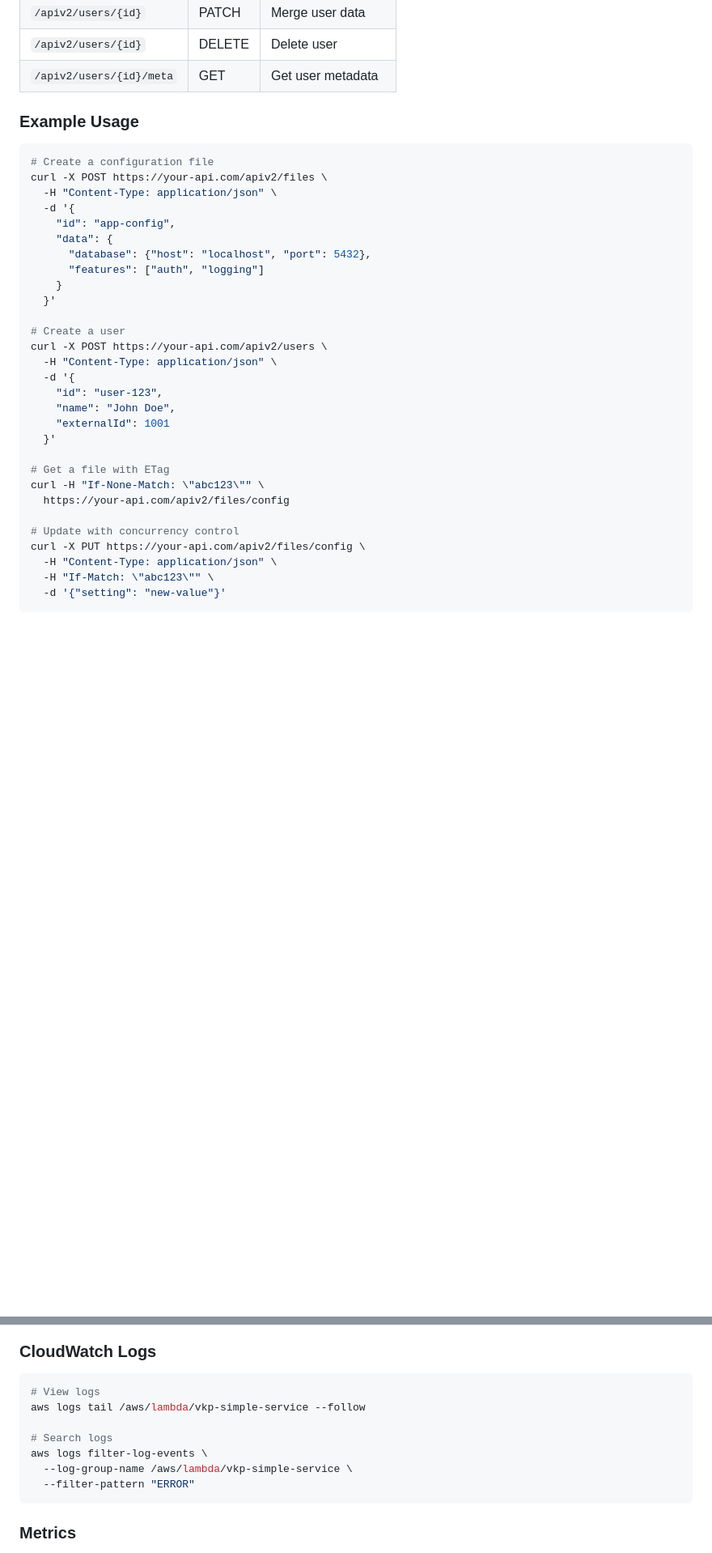
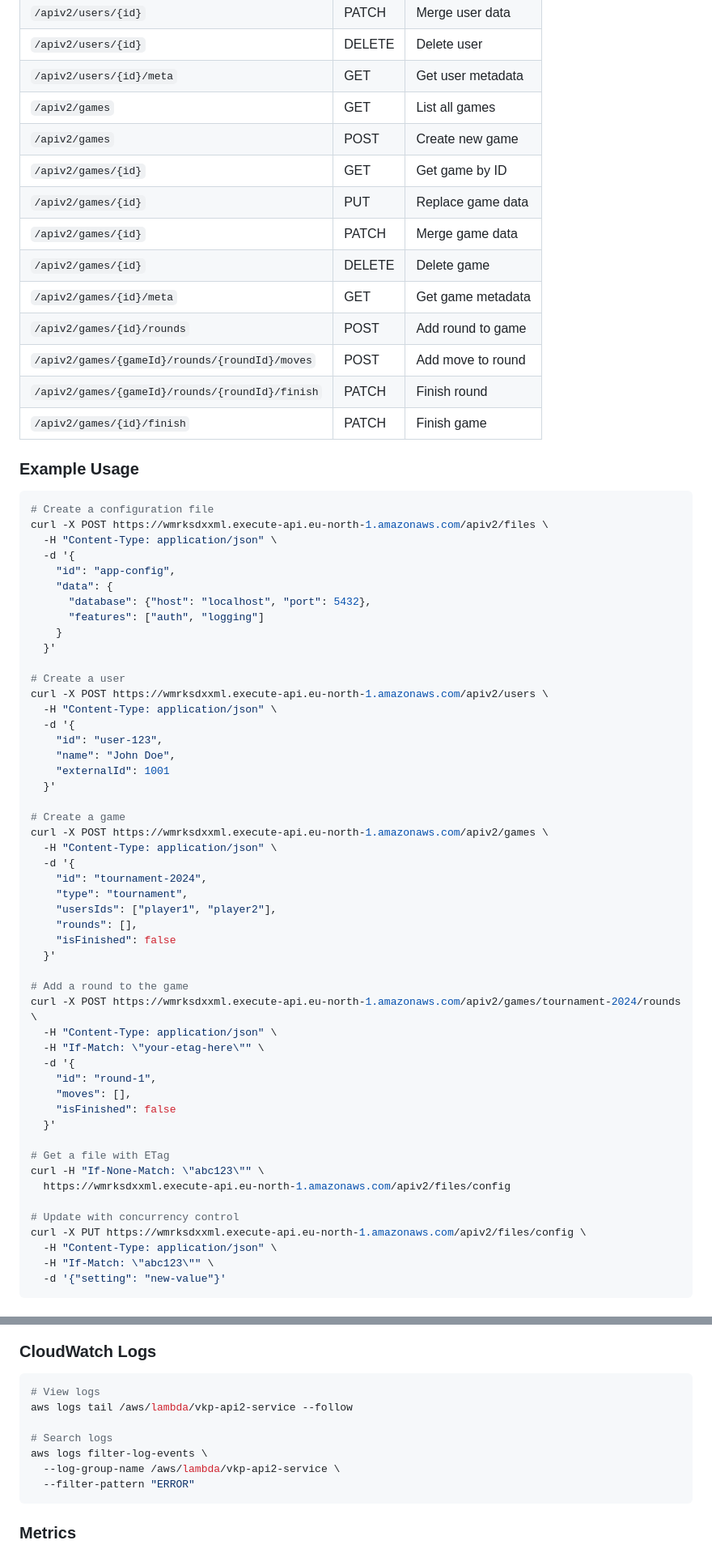
Before and after one commit to vku007/aval, a Markdown page: apiv2/README.md, 2 parts joined by grey strips. Shown at 81% size. Drawn GitHub-style; blank space fills up the shorter version.

````diff
--- a/apiv2/README.md
+++ b/apiv2/README.md
@@ -72,12 +73,23 @@ CORS_ORIGIN=https://vkp-consulting.fr
 | `/apiv2/users/{id}` | PATCH | Merge user data |
 | `/apiv2/users/{id}` | DELETE | Delete user |
 | `/apiv2/users/{id}/meta` | GET | Get user metadata |
+| `/apiv2/games` | GET | List all games |
+| `/apiv2/games` | POST | Create new game |
+| `/apiv2/games/{id}` | GET | Get game by ID |
+| `/apiv2/games/{id}` | PUT | Replace game data |
+| `/apiv2/games/{id}` | PATCH | Merge game data |
+| `/apiv2/games/{id}` | DELETE | Delete game |
+| `/apiv2/games/{id}/meta` | GET | Get game metadata |
+| `/apiv2/games/{id}/rounds` | POST | Add round to game |
+| `/apiv2/games/{gameId}/rounds/{roundId}/moves` | POST | Add move to round |
+| `/apiv2/games/{gameId}/rounds/{roundId}/finish` | PATCH | Finish round |
+| `/apiv2/games/{id}/finish` | PATCH | Finish game |
 
 ### Example Usage
 
 ```bash
 # Create a configuration file
-curl -X POST https://your-api.com/apiv2/files \
+curl -X POST https://wmrksdxxml.execute-api.eu-north-1.amazonaws.com/apiv2/files \
   -H "Content-Type: application/json" \
   -d '{
     "id": "app-config",
@@ -88,7 +100,7 @@ curl -X POST https://your-api.com/apiv2/files \
   }'
 
 # Create a user
-curl -X POST https://your-api.com/apiv2/users \
+curl -X POST https://wmrksdxxml.execute-api.eu-north-1.amazonaws.com/apiv2/users \
   -H "Content-Type: application/json" \
   -d '{
     "id": "user-123",
@@ -96,12 +108,33 @@ curl -X POST https://your-api.com/apiv2/users \
     "externalId": 1001
   }'
 
+# Create a game
+curl -X POST https://wmrksdxxml.execute-api.eu-north-1.amazonaws.com/apiv2/games \
+  -H "Content-Type: application/json" \
+  -d '{
+    "id": "tournament-2024",
+    "type": "tournament",
+    "usersIds": ["player1", "player2"],
+    "rounds": [],
+    "isFinished": false
+  }'
+
+# Add a round to the game
+curl -X POST https://wmrksdxxml.execute-api.eu-north-1.amazonaws.com/apiv2/games/tournament-2024/rounds \
+  -H "Content-Type: application/json" \
+  -H "If-Match: \"your-etag-here\"" \
+  -d '{
+    "id": "round-1",
+    "moves": [],
+    "isFinished": false
+  }'
+
 # Get a file with ETag
 curl -H "If-None-Match: \"abc123\"" \
-  https://your-api.com/apiv2/files/config
+  https://wmrksdxxml.execute-api.eu-north-1.amazonaws.com/apiv2/files/config
 
 # Update with concurrency control
-curl -X PUT https://your-api.com/apiv2/files/config \
+curl -X PUT https://wmrksdxxml.execute-api.eu-north-1.amazonaws.com/apiv2/files/config \
   -H "Content-Type: application/json" \
   -H "If-Match: \"abc123\"" \
   -d '{"setting": "new-value"}'
@@ -230,11 +296,11 @@ npm run invalidate:cache
 
 ```bash
 # View logs
-aws logs tail /aws/lambda/vkp-simple-service --follow
+aws logs tail /aws/lambda/vkp-api2-service --follow
 
 # Search logs
 aws logs filter-log-events \
-  --log-group-name /aws/lambda/vkp-simple-service \
+  --log-group-name /aws/lambda/vkp-api2-service \
   --filter-pattern "ERROR"
 ```
 
````
Also changed, not shown: other parts of apiv2/README.md (+61 -17 lines).
